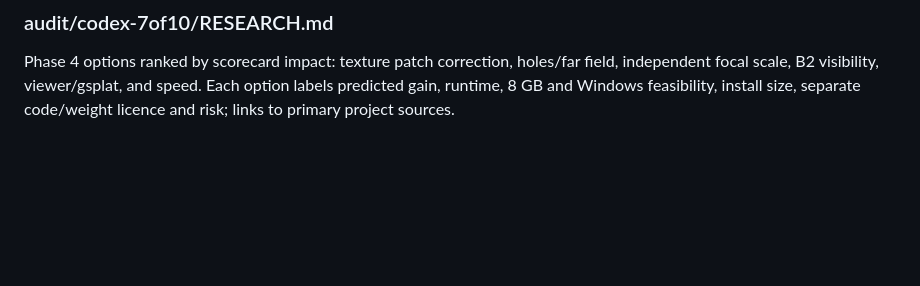
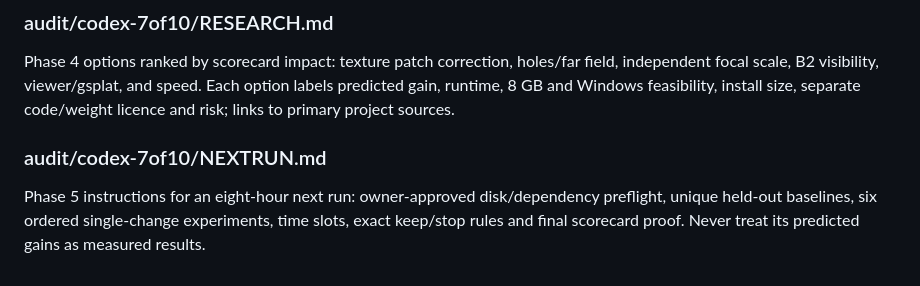
Before and after one commit to kartikshirode/sih26158-single-pass-3d, a Markdown page: .claude/codemap.md, the part around the change. Rendered like a GitHub page; blank space fills up the shorter version.

Commit message:
Plan the eight-hour quality and calibration run

```diff
--- a/.claude/codemap.md
+++ b/.claude/codemap.md
@@ -907,3 +907,6 @@ Phases 0-3: machine and tests, four-run manifest and export verification, the nu
 
 ### audit/codex-7of10/RESEARCH.md
 Phase 4 options ranked by scorecard impact: texture patch correction, holes/far field, independent focal scale, B2 visibility, viewer/gsplat, and speed. Each option labels predicted gain, runtime, 8 GB and Windows feasibility, install size, separate code/weight licence and risk; links to primary project sources.
+
+### audit/codex-7of10/NEXTRUN.md
+Phase 5 instructions for an eight-hour next run: owner-approved disk/dependency preflight, unique held-out baselines, six ordered single-change experiments, time slots, exact keep/stop rules and final scorecard proof. Never treat its predicted gains as measured results.
```
Also changed, not shown: audit/codex-7of10/NEXTRUN.md (added, +63 -0 lines).
